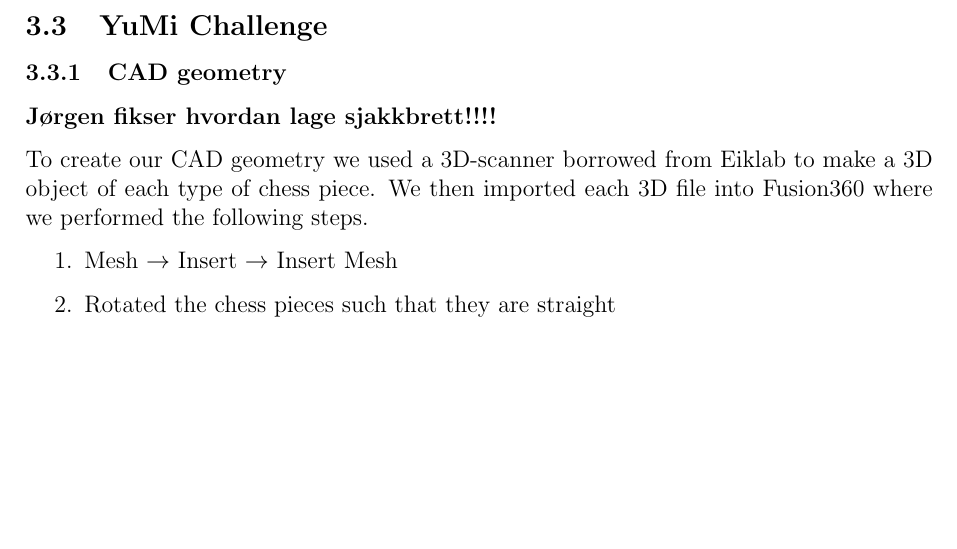
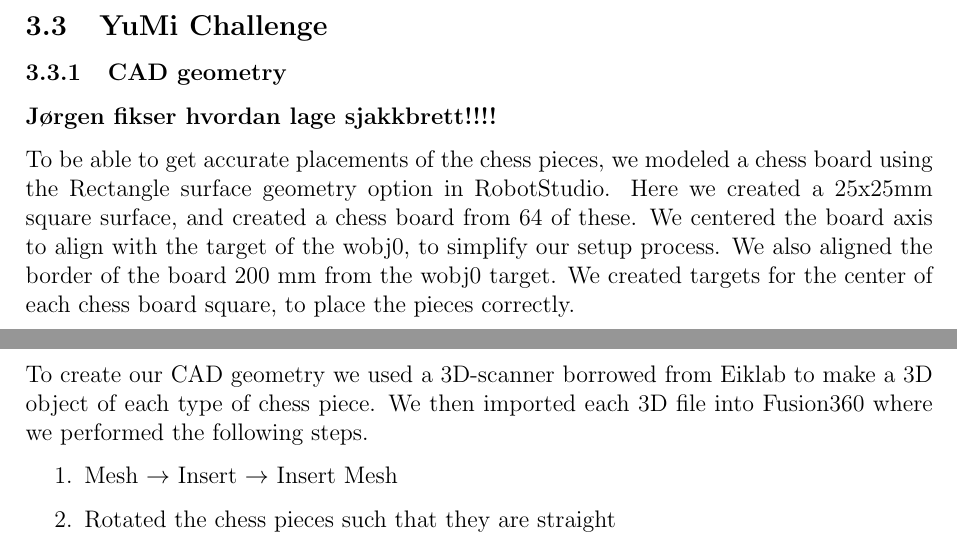
Before and after one commit to ChristopherStrand/TEL200, a LaTeX document (yumi/report.tex): part of page 4 of 6 before the commit and two parts of pages 4 and 5 of 6 after it, the two joined at a grey line, cut so that both start at the same text, the shorter picture padded with empty space. Compiled offline with pdfLaTeX.

Commit message:
feat: added chess board modeling
added sentences on how the chess board surface was created

```diff
--- a/yumi/report.tex
+++ b/yumi/report.tex
@@ -121,6 +121,9 @@ OUTPUT SIGNAL AND WHY
 \subsubsection{CAD geometry}
 \textbf{Jørgen fikser hvordan lage sjakkbrett!!!!}
 
+To be able to get accurate placements of the chess pieces, we modeled a chess board using the Rectangle surface geometry option in RobotStudio. Here we created a 25x25mm square surface, and created a chess board from 64 of these. We centered the board axis to align with the target of the wobj0, to simplify our setup process. We also aligned the border of the board 200 mm from the wobj0 target.
+We created targets for the center of each chess board square, to place the pieces correctly.
+
 To create our CAD geometry we used a 3D-scanner borrowed from Eiklab to make a 3D object of each type of chess piece. We then imported each 3D file into Fusion360 where we performed the following steps.
 \begin{enumerate}
     \item Mesh $\rightarrow$ Insert $\rightarrow$ Insert Mesh
```
